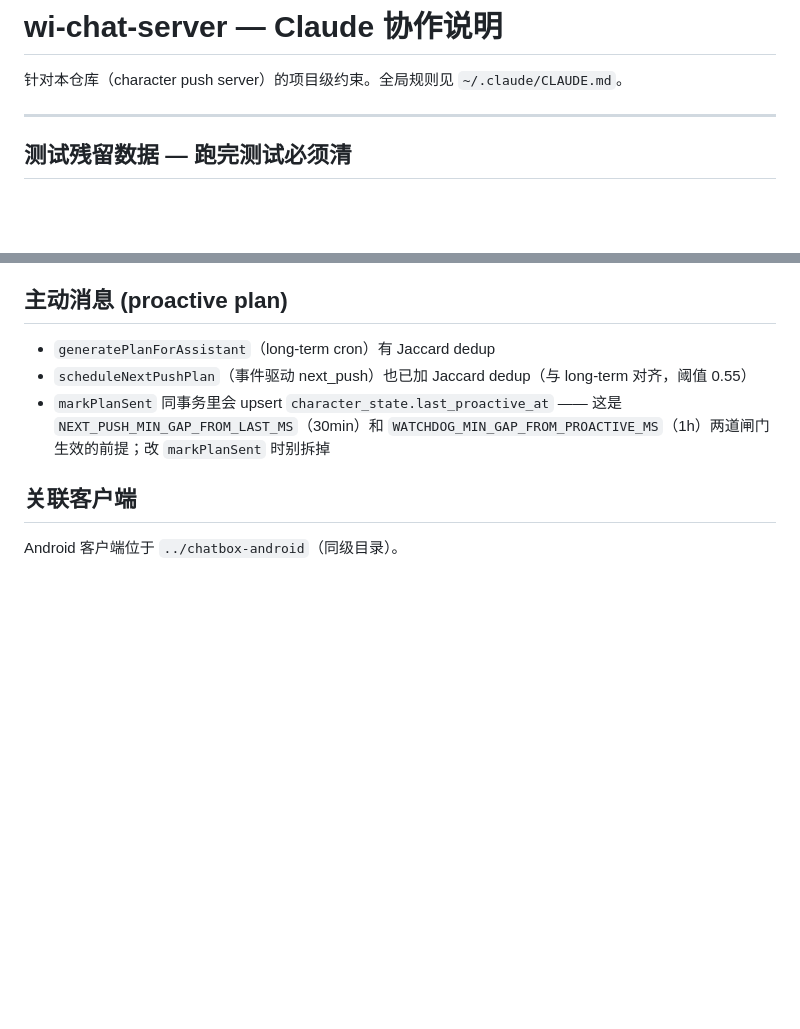
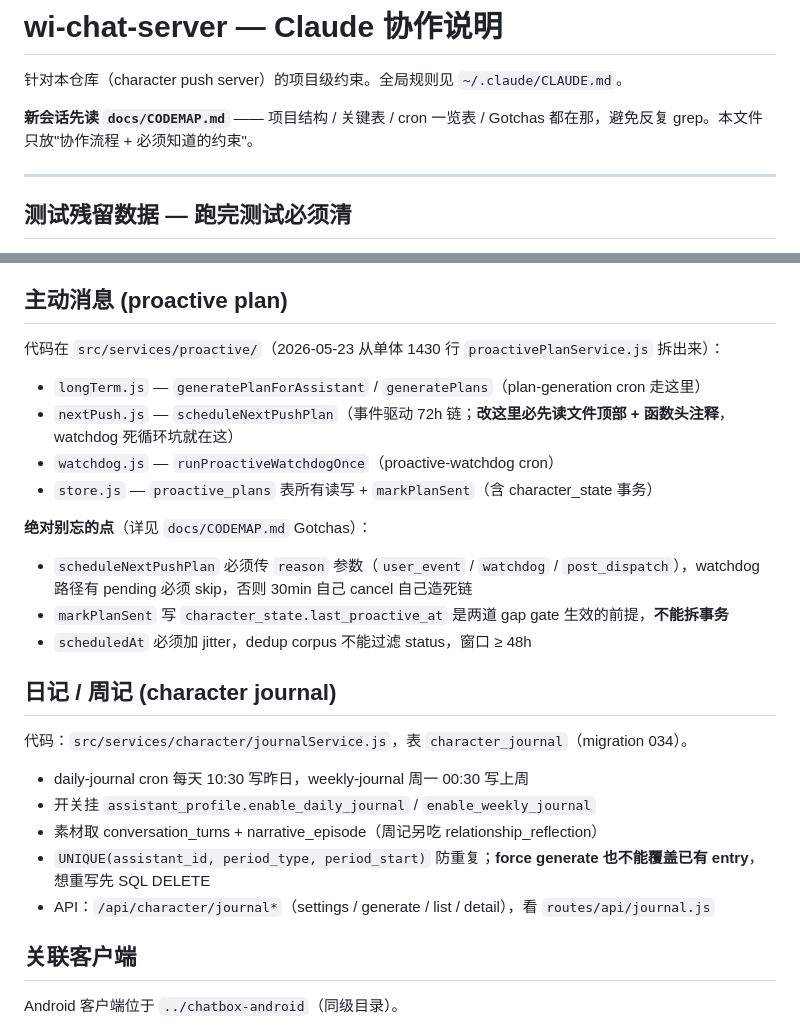
Before and after one commit to Evanna51/wi-chat-server, a Markdown page: CLAUDE.md, 2 parts joined by grey strips. Drawn GitHub-style; blank space fills up the shorter version.

```diff
--- a/CLAUDE.md
+++ b/CLAUDE.md
@@ -1,6 +1,8 @@
 # wi-chat-server — Claude 协作说明
 
 针对本仓库（character push server）的项目级约束。全局规则见 `~/.claude/CLAUDE.md`。
+
+**新会话先读 `docs/CODEMAP.md`** —— 项目结构 / 关键表 / cron 一览表 / Gotchas 都在那，避免反复 grep。本文件只放"协作流程 + 必须知道的约束"。
 
 ---
 
@@ -49,9 +51,27 @@ npm run test:clean:dry  # 仅预览不删
 
 ## 主动消息 (proactive plan)
 
-- `generatePlanForAssistant`（long-term cron）有 Jaccard dedup
-- `scheduleNextPushPlan`（事件驱动 next_push）也已加 Jaccard dedup（与 long-term 对齐，阈值 0.55）
-- `markPlanSent` 同事务里会 upsert `character_state.last_proactive_at` —— 这是 `NEXT_PUSH_MIN_GAP_FROM_LAST_MS`（30min）和 `WATCHDOG_MIN_GAP_FROM_PROACTIVE_MS`（1h）两道闸门生效的前提；改 `markPlanSent` 时别拆掉
+代码在 `src/services/proactive/`（2026-05-23 从单体 1430 行 `proactivePlanService.js` 拆出来）：
+
+- `longTerm.js` — `generatePlanForAssistant` / `generatePlans`（plan-generation cron 走这里）
+- `nextPush.js` — `scheduleNextPushPlan`（事件驱动 72h 链；**改这里必先读文件顶部 + 函数头注释**，watchdog 死循环坑就在这）
+- `watchdog.js` — `runProactiveWatchdogOnce`（proactive-watchdog cron）
+- `store.js` — `proactive_plans` 表所有读写 + `markPlanSent`（含 character_state 事务）
+
+**绝对别忘的点**（详见 `docs/CODEMAP.md` Gotchas）：
+- `scheduleNextPushPlan` 必须传 `reason` 参数（`user_event` / `watchdog` / `post_dispatch`），watchdog 路径有 pending 必须 skip，否则 30min 自己 cancel 自己造死链
+- `markPlanSent` 写 `character_state.last_proactive_at` 是两道 gap gate 生效的前提，**不能拆事务**
+- `scheduledAt` 必须加 jitter，dedup corpus 不能过滤 status，窗口 ≥ 48h
+
+## 日记 / 周记 (character journal)
+
+代码：`src/services/character/journalService.js`，表 `character_journal`（migration 034）。
+
+- daily-journal cron 每天 10:30 写昨日，weekly-journal 周一 00:30 写上周
+- 开关挂 `assistant_profile.enable_daily_journal` / `enable_weekly_journal`
+- 素材取 conversation_turns + narrative_episode（周记另吃 relationship_reflection）
+- `UNIQUE(assistant_id, period_type, period_start)` 防重复；**force generate 也不能覆盖已有 entry**，想重写先 SQL DELETE
+- API：`/api/character/journal*`（settings / generate / list / detail），看 `routes/api/journal.js`
 
 ## 关联客户端
 
```
Also changed, not shown: docs/CODEMAP.md (added, +130 -0 lines).
